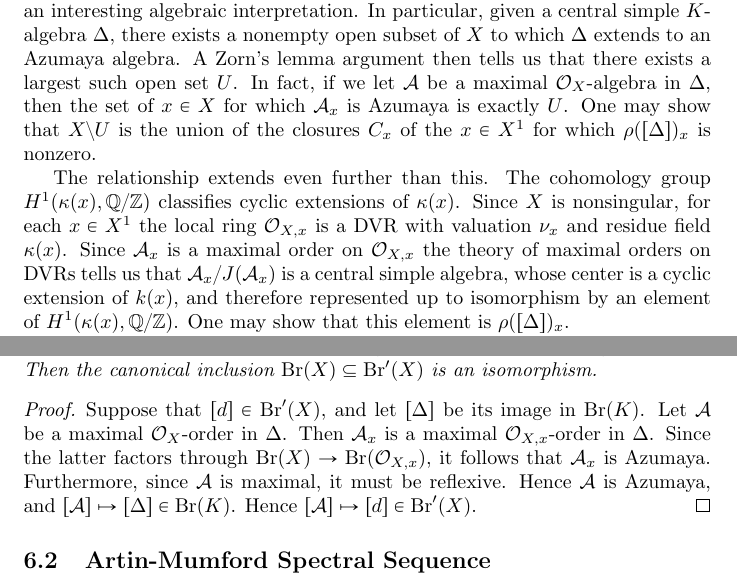
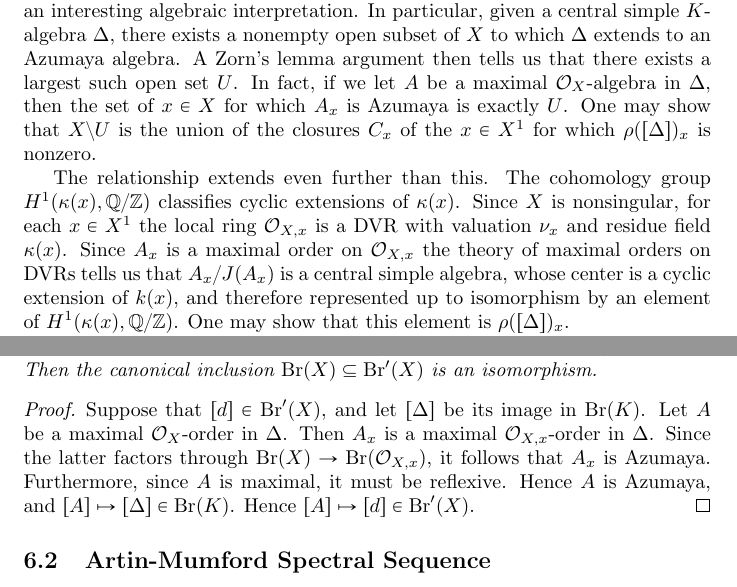
Before and after one commit to wcasper/general_exam_paper, a LaTeX document (general.tex, which reads brauer.tex): two parts of pages 34 and 37 of 43, joined at a grey line, cut so that both start at the same text. Compiled offline with pdfLaTeX.

Commit message:
fixed notation

```diff
--- a/brauer.tex
+++ b/brauer.tex
@@ -6,9 +6,9 @@ In this section, we turn our attention to the Brauer group of a nonsingular inte
 Let $X$ be a nonsingular, excellent, integral scheme.  If $\ell$ is coprime to the characteristic of $K$, then we have an $\ell$-exact sequence
 $$0\rightarrow \Br'(X)\rightarrow\Br(K)\xrightarrow{\rho} \bigoplus_{x\in X^1} H^1(X,i_*(\bbq/\bbz))\rightarrow H^3(X^1,\bbg_m)\rightarrow H^3(X,\bbg_m).$$
 \end{thm}
-Here $X^1$ represents the set of codimension $1$ points of $X$, and by $H^p(X^1,\bbg_m)$, we mean $\colim H^p(U,\bbg_m)$ where the limit is taken over all complements $U$ of closed subsets of $X$ with codimension at least two.  In other words, we are taking cohomology viewing $X^1$ as a pro-object in our category.  The map $\rho$ has an interesting algebraic interpretation.  In particular, given a central simple $K$-algebra $\Delta$, there exists a nonempty open subset of $X$ to which $\Delta$ extends to an Azumaya algebra.  A Zorn's lemma argument then tells us that there exists a largest such open set $U$.  In fact, if we let $\sheaf A$ be a maximal $\sheaf O_X$-algebra in $\Delta$, then the set of $x\in X$ for which $\sheaf A_x$ is Azumaya is exactly $U$.  One may show that $X\diff U$ is the union of the closures $C_x$ of the $x\in X^1$ for which $\rho([\Delta])_x$ is nonzero.
+Here $X^1$ represents the set of codimension $1$ points of $X$, and by $H^p(X^1,\bbg_m)$, we mean $\colim H^p(U,\bbg_m)$ where the limit is taken over all complements $U$ of closed subsets of $X$ with codimension at least two.  In other words, we are taking cohomology viewing $X^1$ as a pro-object in our category.  The map $\rho$ has an interesting algebraic interpretation.  In particular, given a central simple $K$-algebra $\Delta$, there exists a nonempty open subset of $X$ to which $\Delta$ extends to an Azumaya algebra.  A Zorn's lemma argument then tells us that there exists a largest such open set $U$.  In fact, if we let $A$ be a maximal $\sheaf O_X$-algebra in $\Delta$, then the set of $x\in X$ for which $A_x$ is Azumaya is exactly $U$.  One may show that $X\diff U$ is the union of the closures $C_x$ of the $x\in X^1$ for which $\rho([\Delta])_x$ is nonzero.
 
-The relationship extends even further than this.  The cohomology group $H^1(\kappa(x),\bbq/\bbz)$ classifies cyclic extensions of $\kappa(x)$.  Since $X$ is nonsingular, for each $x\in X^1$ the local ring $\sheaf O_{X,x}$ is a DVR with valuation $\nu_x$ and residue field $\kappa(x)$.  Since $\sheaf A_x$ is a maximal order on $\sheaf O_{X,x}$ the theory of maximal orders on DVRs tells us that $\sheaf A_x/J(\sheaf A_x)$ is a central simple algebra, whose center is a cyclic extension of $k(x)$, and therefore represented up to isomorphism by an element of $H^1(\kappa(x),\bbq/\bbz)$.  One may show that this element is $\rho([\Delta])_x$.
+The relationship extends even further than this.  The cohomology group $H^1(\kappa(x),\bbq/\bbz)$ classifies cyclic extensions of $\kappa(x)$.  Since $X$ is nonsingular, for each $x\in X^1$ the local ring $\sheaf O_{X,x}$ is a DVR with valuation $\nu_x$ and residue field $\kappa(x)$.  Since $A_x$ is a maximal order on $\sheaf O_{X,x}$ the theory of maximal orders on DVRs tells us that $A_x/J(A_x)$ is a central simple algebra, whose center is a cyclic extension of $k(x)$, and therefore represented up to isomorphism by an element of $H^1(\kappa(x),\bbq/\bbz)$.  One may show that this element is $\rho([\Delta])_x$.
 
 To prove our main theorem, we start by recognizing that the fact that for nonsingular $X$ the sheaf of Cartier divisors $D$ has a simple description.
 \begin{lem}
@@ -101,7 +101,7 @@ In the case that $X$ is a nonsingular, $2$-dimensional integral scheme, the firs
 Let $X$ be a nonsingular, $2$-dimensional integral scheme.  Then the canonical inclusion $\Br(X)\subseteq \Br'(X)$ is an isomorphism.
 \end{prop}
 \begin{proof}
-Suppose that $[d]\in \Br'(X)$, and let $[\Delta]$ be its image in $\Br(K)$.  Let $\sheaf A$ be a maximal $\sheaf O_X$-order in $\Delta$.  Then $\sheaf A_x$ is a maximal $\sheaf O_{X,x}$-order in $\Delta$.  Since the latter factors through $\Br(X)\rightarrow\Br(\sheaf O_{X,x})$, it follows that $\sheaf A_x$ is Azumaya.  Furthermore, since $\sheaf A$ is maximal, it must be reflexive.  Hence $\sheaf A$ is Azumaya, and $[\sheaf A]\mapsto [\Delta]\in \Br(K)$.  Hence $[\sheaf A]\mapsto [d]\in \Br'(X)$.
+Suppose that $[d]\in \Br'(X)$, and let $[\Delta]$ be its image in $\Br(K)$.  Let $A$ be a maximal $\sheaf O_X$-order in $\Delta$.  Then $A_x$ is a maximal $\sheaf O_{X,x}$-order in $\Delta$.  Since the latter factors through $\Br(X)\rightarrow\Br(\sheaf O_{X,x})$, it follows that $A_x$ is Azumaya.  Furthermore, since $A$ is maximal, it must be reflexive.  Hence $A$ is Azumaya, and $[A]\mapsto [\Delta]\in \Br(K)$.  Hence $[A]\mapsto [d]\in \Br'(X)$.
 \end{proof}
 
 \subsection{Artin-Mumford Spectral Sequence}
```
